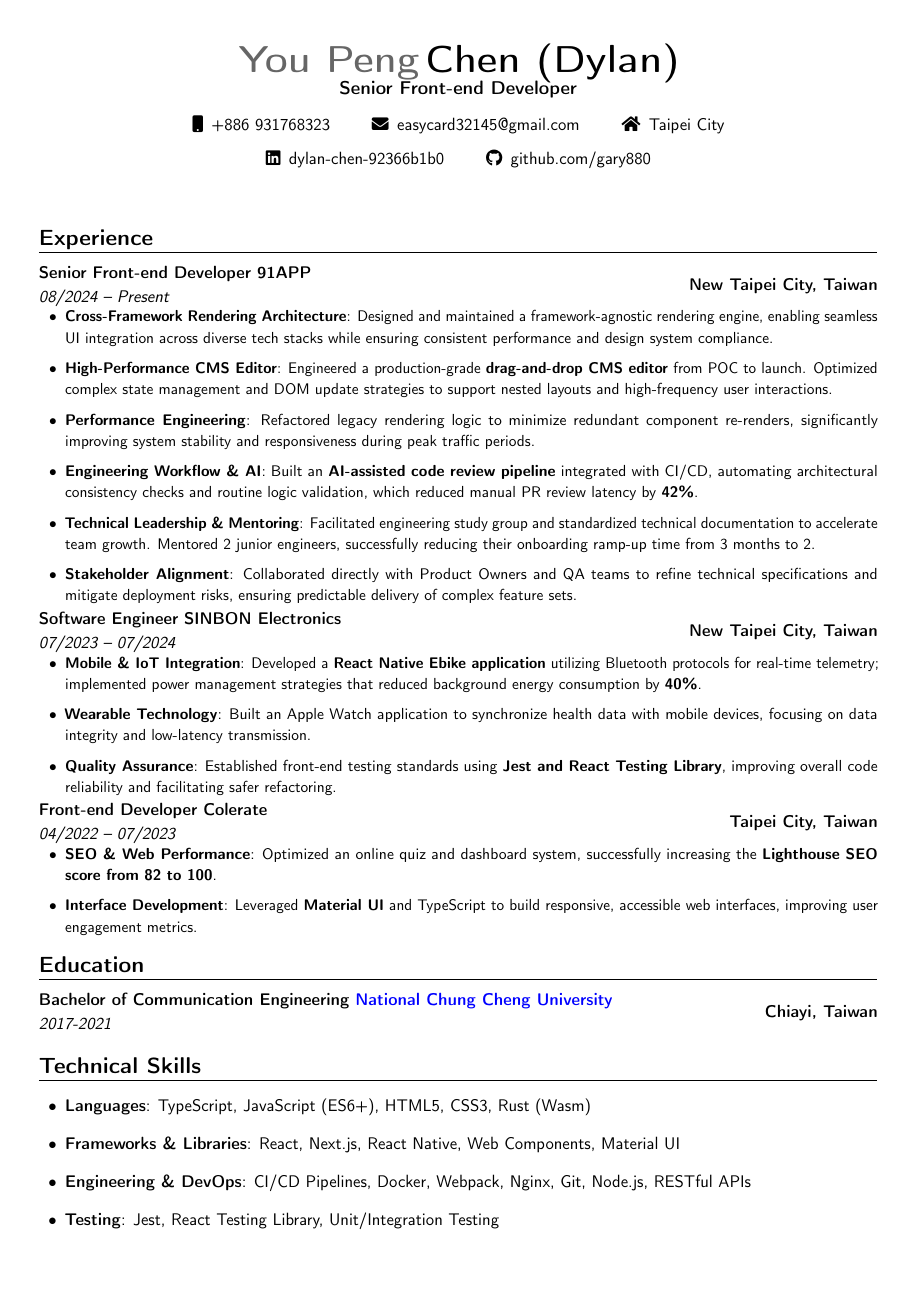
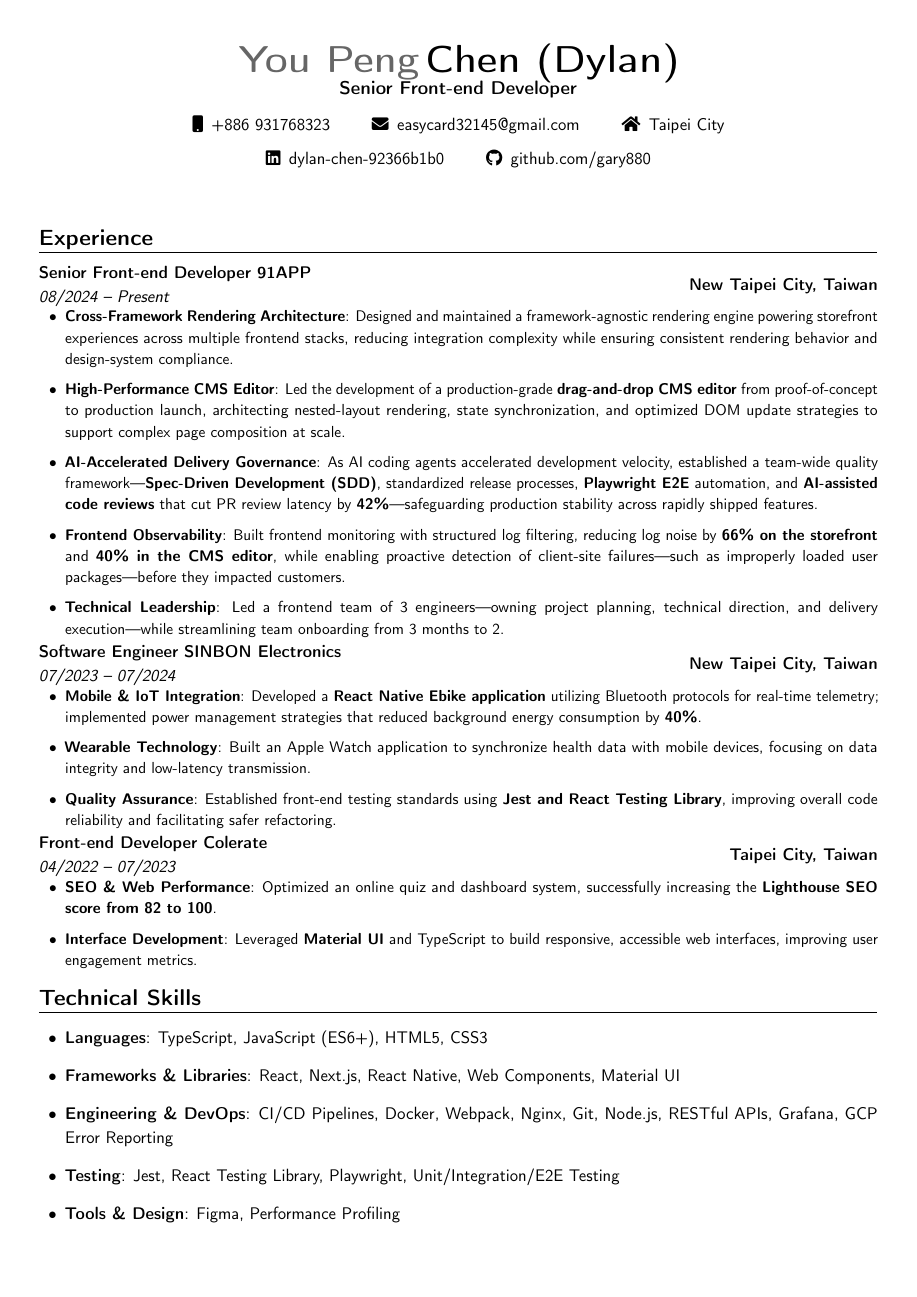
Before and after one commit to gary880/Resume, a LaTeX CV (Resume.tex): page 1 of 2. Compiled offline with pdfLaTeX.

Commit message:
Update Resume for 2026/06

```diff
--- a/Resume.tex
+++ b/Resume.tex
@@ -45,12 +45,11 @@
 \section{ Experience}
 \customcventry{08/2024 -- Present}{\textbf{91APP}}{Senior Front-end Developer}{New Taipei City, Taiwan}{}{
 \begin{itemize}[leftmargin=0.6cm, label={\textbullet}]
-\item \textbf{Cross-Framework Rendering Architecture}: Designed and maintained a framework-agnostic rendering engine, enabling seamless UI integration across diverse tech stacks while ensuring consistent performance and design system compliance.
-\item \textbf{High-Performance CMS Editor}: Engineered a production-grade \textbf{drag-and-drop CMS editor} from POC to launch. Optimized complex state management and DOM update strategies to support nested layouts and high-frequency user interactions.
-\item \textbf{Performance Engineering}: Refactored legacy rendering logic to minimize redundant component re-renders, significantly improving system stability and responsiveness during peak traffic periods.
-\item \textbf{Engineering Workflow \& AI}: Built an \textbf{AI-assisted code review pipeline} integrated with CI/CD, automating architectural consistency checks and routine logic validation, which reduced manual PR review latency by \textbf{42\%}.
-\item \textbf{Technical Leadership \& Mentoring}: Facilitated engineering study group and standardized technical documentation to accelerate team growth. Mentored 2 junior engineers, successfully reducing their onboarding ramp-up time from 3 months to 2.
-\item \textbf{Stakeholder Alignment}: Collaborated directly with Product Owners and QA teams to refine technical specifications and mitigate deployment risks, ensuring predictable delivery of complex feature sets.
+\item \textbf{Cross-Framework Rendering Architecture}: Designed and maintained a framework-agnostic rendering engine powering storefront experiences across multiple frontend stacks, reducing integration complexity while ensuring consistent rendering behavior and design-system compliance.
+\item \textbf{High-Performance CMS Editor}: Led the development of a production-grade \textbf{drag-and-drop CMS editor} from proof-of-concept to production launch, architecting nested-layout rendering, state synchronization, and optimized DOM update strategies to support complex page composition at scale.
+\item \textbf{AI-Accelerated Delivery Governance}: As AI coding agents accelerated development velocity, established a team-wide quality framework---\textbf{Spec-Driven Development (SDD)}, standardized release processes, \textbf{Playwright E2E} automation, and \textbf{AI-assisted code reviews} that cut PR review latency by \textbf{42\%}---safeguarding production stability across rapidly shipped features.
+\item \textbf{Frontend Observability}: Built frontend monitoring with structured log filtering, reducing log noise by \textbf{66\% on the storefront} and \textbf{40\% in the CMS editor}, while enabling proactive detection of client-site failures---such as improperly loaded user packages---before they impacted customers.
+\item \textbf{Technical Leadership}: Led a frontend team of 3 engineers---owning project planning, technical direction, and delivery execution---while streamlining team onboarding from 3 months to 2.
 \end{itemize}
 }
 
@@ -69,18 +68,14 @@
 \end{itemize}
 }
 
-\section{Education}
-
-\customcventry{2017-2021}{\color{blue}\href{https://www.ccu.edu.tw/}{National Chung Cheng University}}{Bachelor of Communication Engineering}{Chiayi, Taiwan}{}{}
-
 \section{Technical Skills}
 
 \begin{itemize}[label=\textbullet, leftmargin=0.6cm]
-  \item \textbf{Languages}: TypeScript, JavaScript (ES6+), HTML5, CSS3, Rust (Wasm)
+  \item \textbf{Languages}: TypeScript, JavaScript (ES6+), HTML5, CSS3
   \item \textbf{Frameworks \& Libraries}: React, Next.js, React Native, Web Components, Material UI
-  \item \textbf{Engineering \& DevOps}: CI/CD Pipelines, Docker, Webpack, Nginx, Git, Node.js, RESTful APIs
-  \item \textbf{Testing}: Jest, React Testing Library, Unit/Integration Testing
-  \item \textbf{Tools \& Design}: Figma, Responsive Design, Performance Profiling
+  \item \textbf{Engineering \& DevOps}: CI/CD Pipelines, Docker, Webpack, Nginx, Git, Node.js, RESTful APIs, Grafana, GCP Error Reporting
+  \item \textbf{Testing}: Jest, React Testing Library, Playwright, Unit/Integration/E2E Testing
+  \item \textbf{Tools \& Design}: Figma, Performance Profiling
 \end{itemize}
 
 \section{Education}
```
